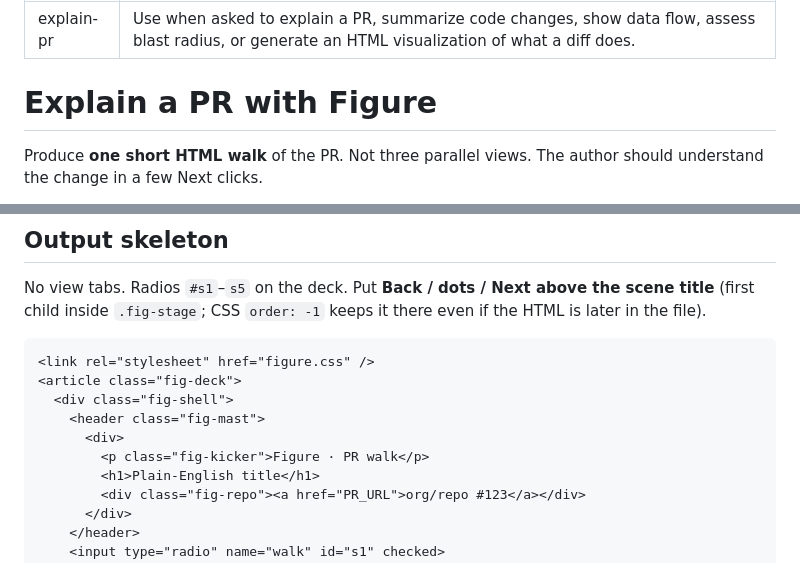
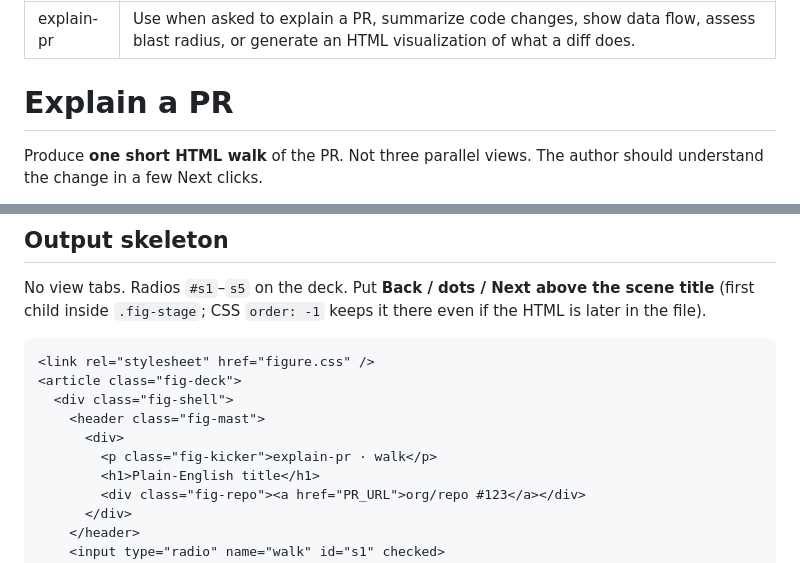
Before and after one commit to annanay25/explain-pr, a Markdown page: skills/explain-pr/SKILL.md, 2 parts joined by grey strips. Drawn GitHub-style.

```diff
--- a/skills/explain-pr/SKILL.md
+++ b/skills/explain-pr/SKILL.md
@@ -3,7 +3,7 @@ name: explain-pr
 description: Use when asked to explain a PR, summarize code changes, show data flow, assess blast radius, or generate an HTML visualization of what a diff does.
 ---
 
-# Explain a PR with Figure
+# Explain a PR
 
 Produce **one short HTML walk** of the PR. Not three parallel views. The author should understand the change in a few Next clicks.
 
@@ -54,7 +54,7 @@ No view tabs. Radios `#s1`–`s5` on the deck. Put **Back / dots / Next above th
   <div class="fig-shell">
     <header class="fig-mast">
       <div>
-        <p class="fig-kicker">Figure · PR walk</p>
+        <p class="fig-kicker">explain-pr · walk</p>
         <h1>Plain-English title</h1>
         <div class="fig-repo"><a href="PR_URL">org/repo #123</a></div>
       </div>
```
Also changed, not shown: README.md (+3 -1 lines), docs/scene-01-what-changed.png, docs/scene-02-how.png, docs/scene-03-blast.png, 9 other files.
